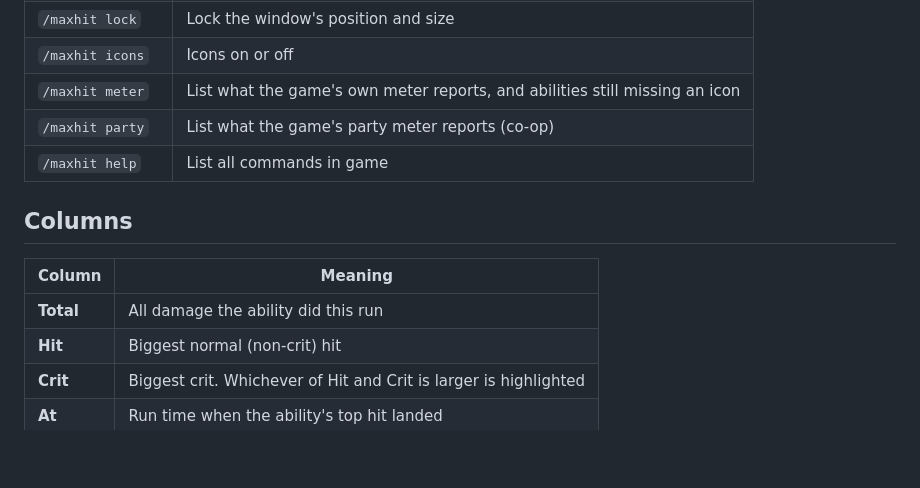
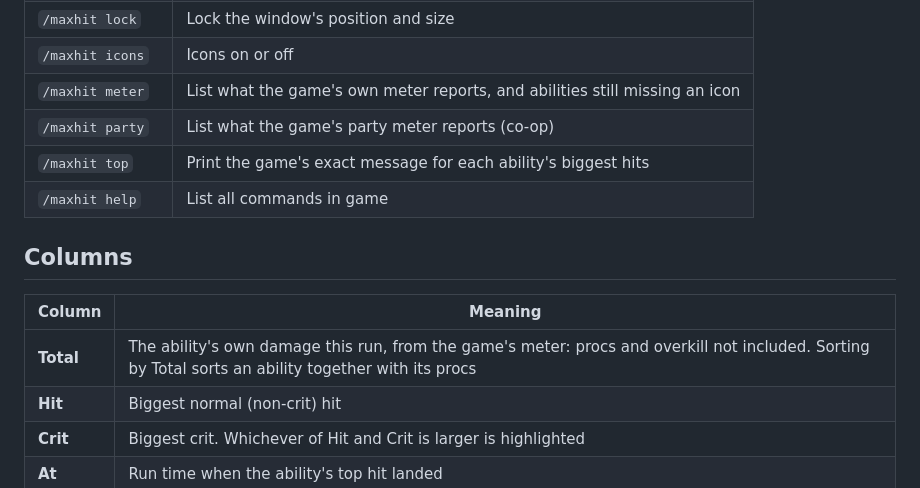
Before and after one commit to ghoulcompiler/AZSMaxHit, a Markdown page: README.md, the part around one of its changes. GitHub-like rendering; blank space fills up the shorter version.

```diff
--- a/README.md
+++ b/README.md
@@ -70,13 +71,14 @@ The addon reads the damage the game reports, so turn these on in **Options → C
 | `/maxhit icons` | Icons on or off |
 | `/maxhit meter` | List what the game's own meter reports, and abilities still missing an icon |
 | `/maxhit party` | List what the game's party meter reports (co-op) |
+| `/maxhit top` | Print the game's exact message for each ability's biggest hits |
 | `/maxhit help` | List all commands in game |
 
 ## Columns
 
 | Column | Meaning |
 |---|---|
-| **Total** | All damage the ability did this run |
+| **Total** | The ability's own damage this run, from the game's meter: procs and overkill not included. Sorting by Total sorts an ability together with its procs |
 | **Hit** | Biggest normal (non-crit) hit |
 | **Crit** | Biggest crit. Whichever of Hit and Crit is larger is highlighted |
 | **At** | Run time when the ability's top hit landed |
```
Also changed, not shown: other parts of README.md (+6 -3 lines), CHANGELOG.md (+11 -0 lines), images/main.png, images/priest.png (added), images/warlock.png (added), 2 other files.
